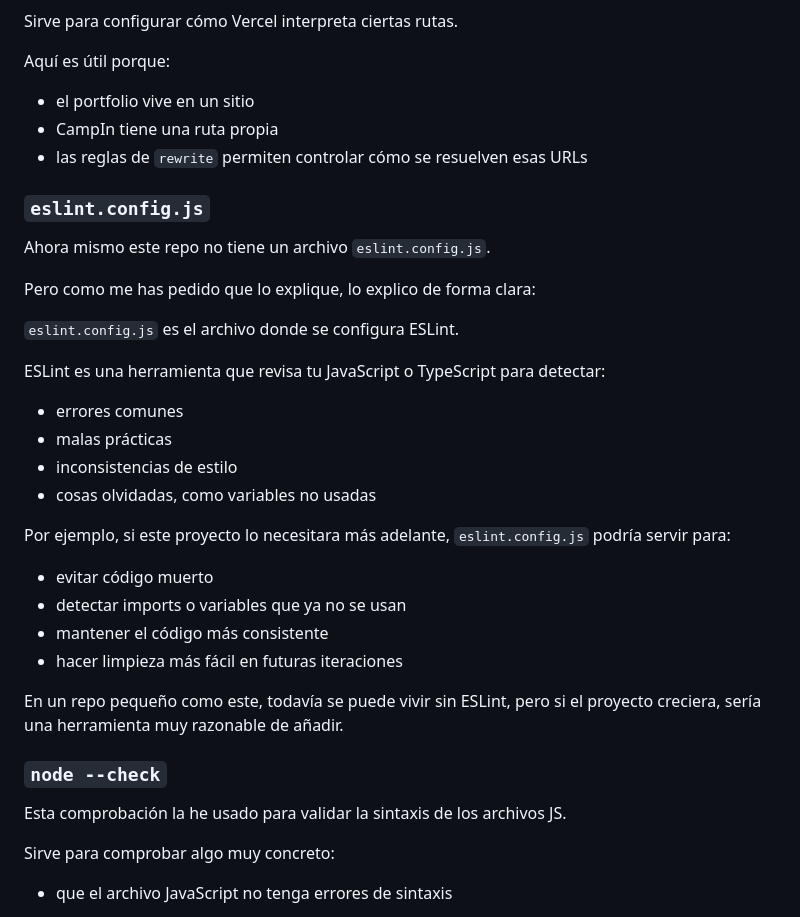
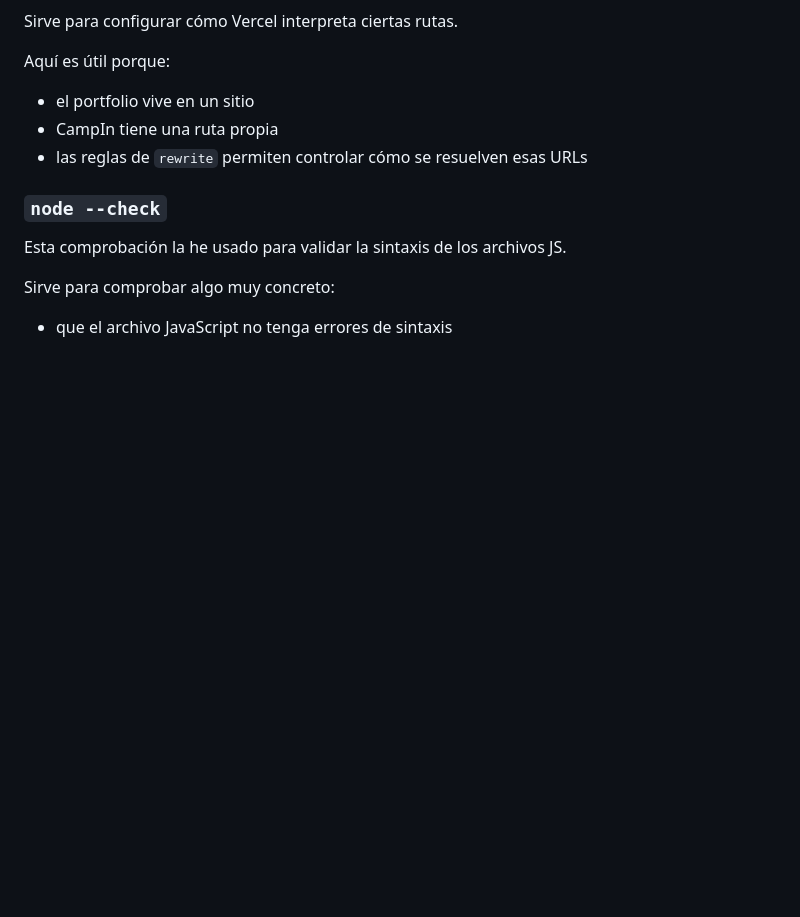
Before and after one commit to rafa-alc/rafaelalc-web, a Markdown page: delvelopment-process.md, the part around the change. GitHub-like rendering; blank space fills up the shorter version.

Commit message:
Refine development process notes

```diff
--- a/delvelopment-process.md
+++ b/delvelopment-process.md
@@ -287,30 +287,6 @@ Aquí es útil porque:
 - CampIn tiene una ruta propia
 - las reglas de `rewrite` permiten controlar cómo se resuelven esas URLs
 
-### `eslint.config.js`
-
-Ahora mismo este repo no tiene un archivo `eslint.config.js`.
-
-Pero como me has pedido que lo explique, lo explico de forma clara:
-
-`eslint.config.js` es el archivo donde se configura ESLint.
-
-ESLint es una herramienta que revisa tu JavaScript o TypeScript para detectar:
-
-- errores comunes
-- malas prácticas
-- inconsistencias de estilo
-- cosas olvidadas, como variables no usadas
-
-Por ejemplo, si este proyecto lo necesitara más adelante, `eslint.config.js` podría servir para:
-
-- evitar código muerto
-- detectar imports o variables que ya no se usan
-- mantener el código más consistente
-- hacer limpieza más fácil en futuras iteraciones
-
-En un repo pequeño como este, todavía se puede vivir sin ESLint, pero si el proyecto creciera, sería una herramienta muy razonable de añadir.
-
 ### `node --check`
 
 Esta comprobación la he usado para validar la sintaxis de los archivos JS.
```
